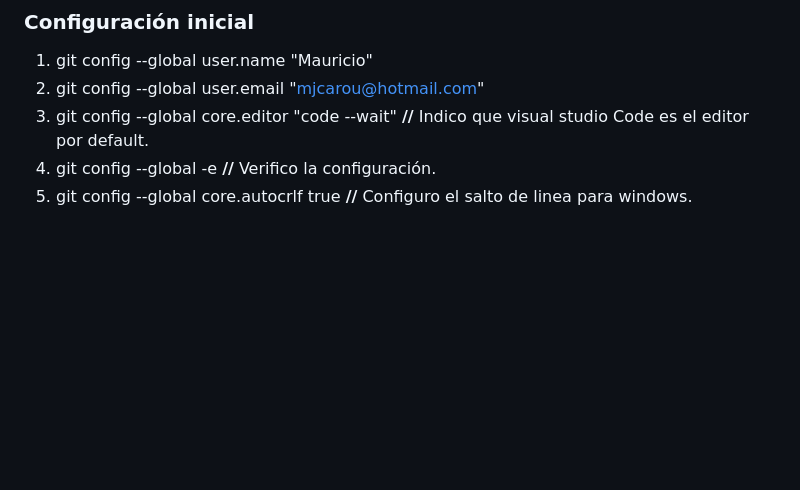
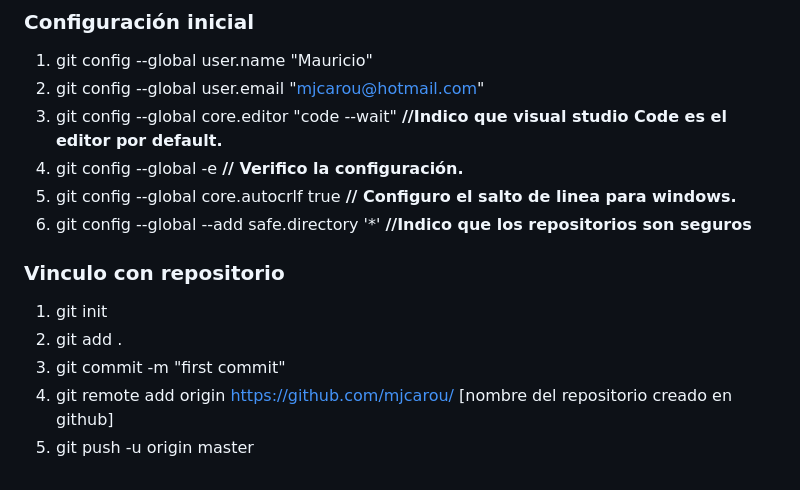
Before and after one commit to mjcarou/practica-rama-merge, a Markdown page: README.md, the part around the change. Rendered like a GitHub page; blank space fills up the shorter version.

```diff
--- a/README.md
+++ b/README.md
@@ -38,6 +38,15 @@ Ejercicio donde se muestra como realizar el merge de las ramas.
 ### Configuración inicial
 1. git config --global user.name "Mauricio"
 2. git config --global user.email "mjcarou@hotmail.com"
-3. git config --global core.editor "code --wait" **//** Indico que visual studio Code es el editor por default.
-4. git config --global -e **//** Verifico la configuración.
-5. git config --global core.autocrlf true **//** Configuro el salto de linea para windows.
+3. git config --global core.editor "code --wait" **//Indico que visual studio Code es el editor por default.**
+4. git config --global -e **// Verifico la configuración.**
+5. git config --global core.autocrlf true **// Configuro el salto de linea para windows.**
+6. git config --global --add safe.directory '*' **//Indico que los repositorios son seguros**
+
+### Vinculo con repositorio
+
+ 1. git init
+ 2. git add .
+ 3. git commit -m "first commit"
+ 4. git remote add origin https://github.com/mjcarou/ [nombre del repositorio creado en github]
+ 5. git push -u origin master
```
